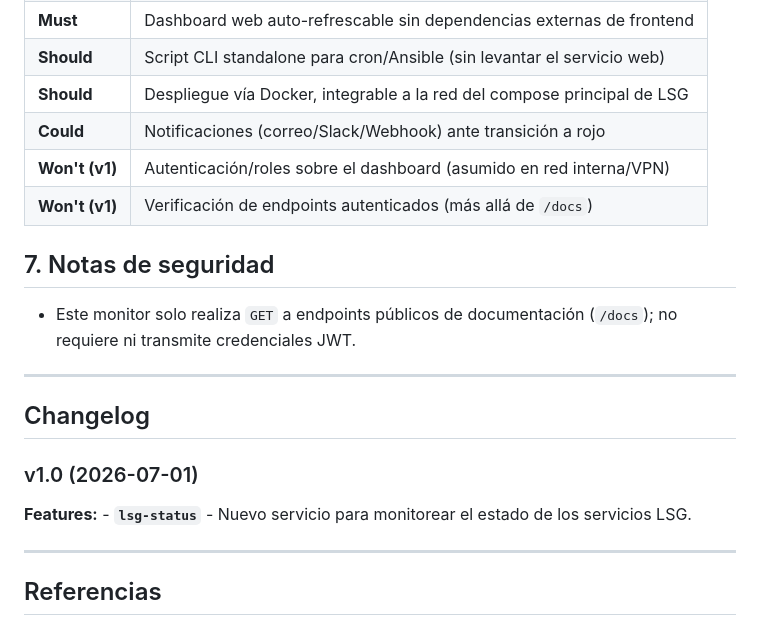
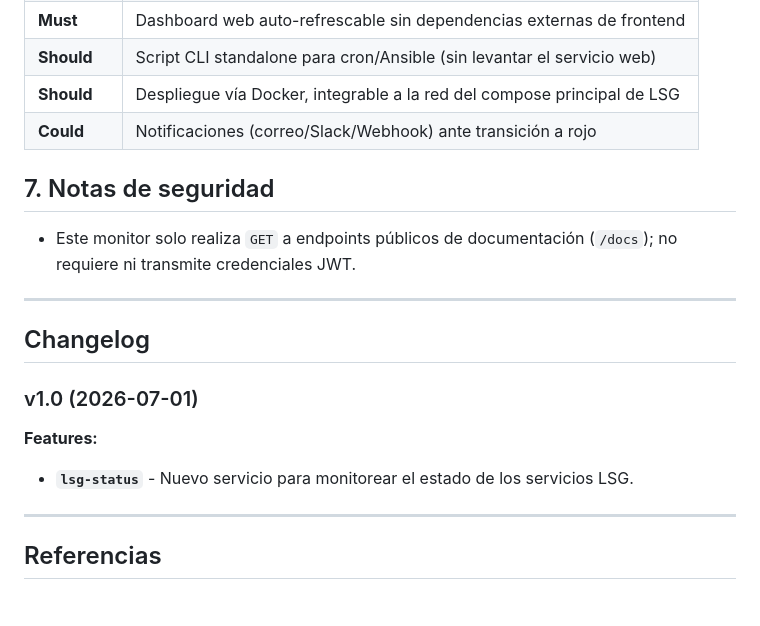
Before and after one commit to jmaciascaceres-lab/lsg-status, a Markdown page: README.md, the part around the change. GitHub-like rendering.

Commit message:
docs: remove out-of-scope items from project roadmap in README

```diff
--- a/README.md
+++ b/README.md
@@ -138,8 +138,6 @@ Ejemplo de cron (cada 5 minutos, log a archivo):
 | **Should** | Script CLI standalone para cron/Ansible (sin levantar el servicio web) |
 | **Should** | Despliegue vía Docker, integrable a la red del compose principal de LSG |
 | **Could** | Notificaciones (correo/Slack/Webhook) ante transición a rojo |
-| **Won't (v1)** | Autenticación/roles sobre el dashboard (asumido en red interna/VPN) |
-| **Won't (v1)** | Verificación de endpoints autenticados (más allá de `/docs`) |
 
 ## 7. Notas de seguridad
 
@@ -152,7 +150,7 @@ Ejemplo de cron (cada 5 minutos, log a archivo):
 ### v1.0 (2026-07-01)
 
 **Features:**
-    - **`lsg-status`** - Nuevo servicio para monitorear el estado de los servicios LSG.
+- **`lsg-status`** - Nuevo servicio para monitorear el estado de los servicios LSG.
 
 ---
 
```
